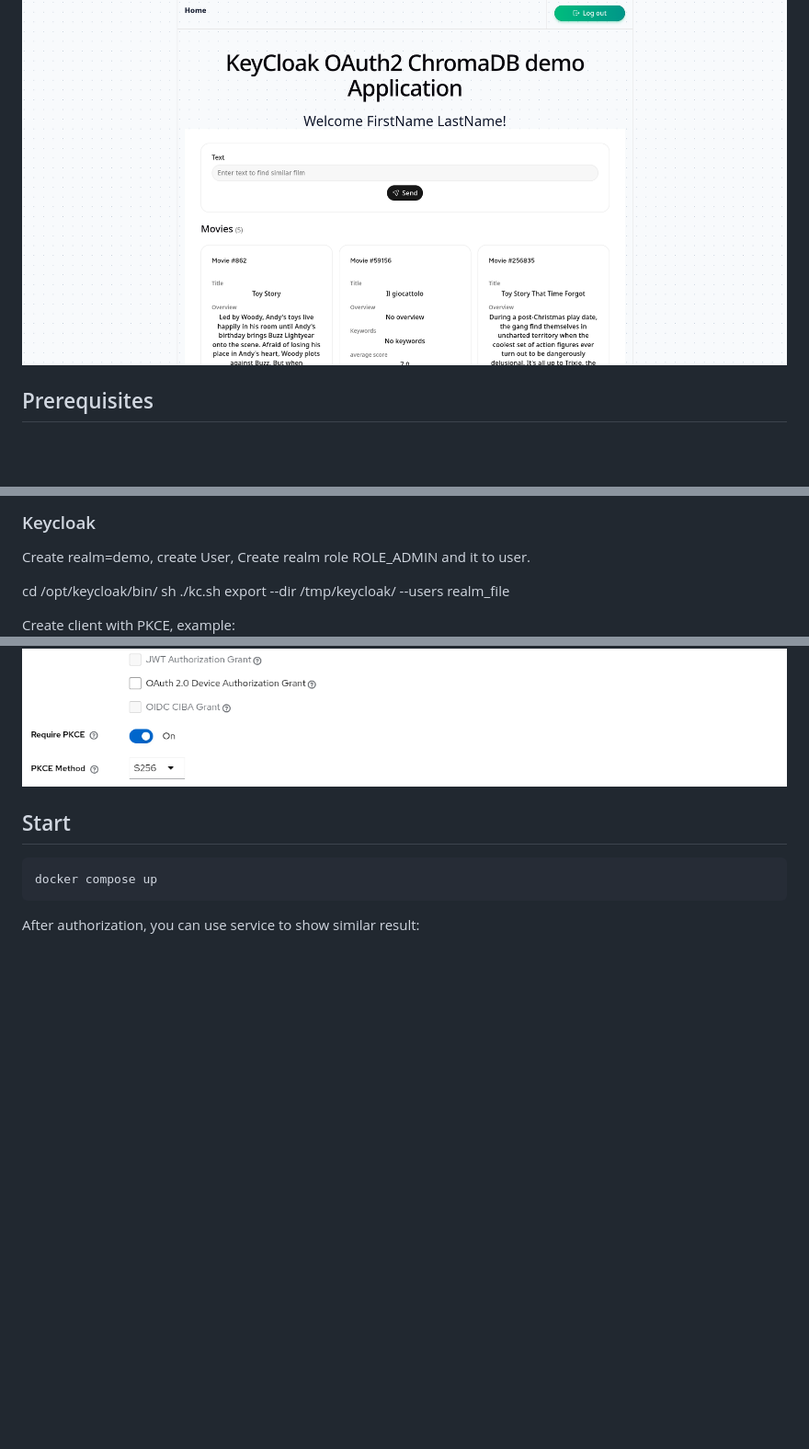
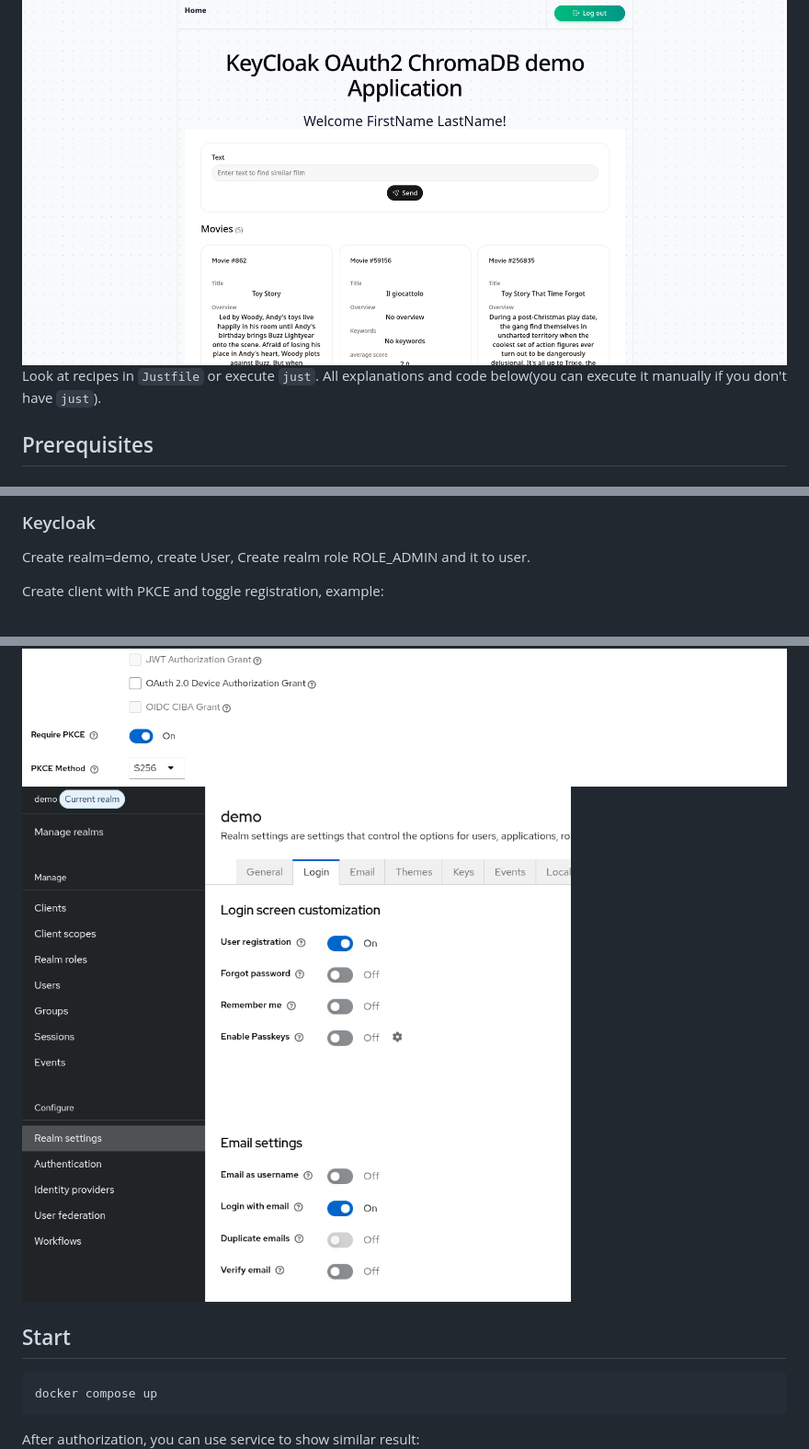
Before and after one commit to Denisalik/vector-db-keycloak-demo, a Markdown page: README.md, 3 parts joined by grey strips. Shown at 92% size. GitHub-like rendering; pictures changed too: docs/keycloak_client_3.png (added); blank space fills up the shorter version.

Commit message:
Add registration in Readme and justfile

````diff
--- a/README.md
+++ b/README.md
@@ -1,5 +1,6 @@
 # VectorDB(Chroma)+Keycloak demo Application and OTEL
 ![frontend](docs/keycloak%20frontend.png)
+Look at recipes in `Justfile` or execute `just`. All explanations and code below(you can execute it manually if you don't have `just`).
 ## Prerequisites
 ### Embeddings
 Pulling embedding model to ollama container:
@@ -21,12 +22,10 @@ docker compose up
 ### Keycloak
 Create realm=demo, create User, Create realm role ROLE_ADMIN and it to user.
 
-cd /opt/keycloak/bin/
-sh ./kc.sh export --dir /tmp/keycloak/ --users realm_file
-
-Create client with PKCE, example:
+Create client with PKCE and toggle registration, example:
 ![client example general](docs/keycloak_client_1.png)
 ![client example flow](docs/keycloak_client_2.png)
+![client example registration](docs/keycloak_client_3.png)
 ## Start
 ```shell
 docker compose up
````
Also changed, not shown: 1 other file.
